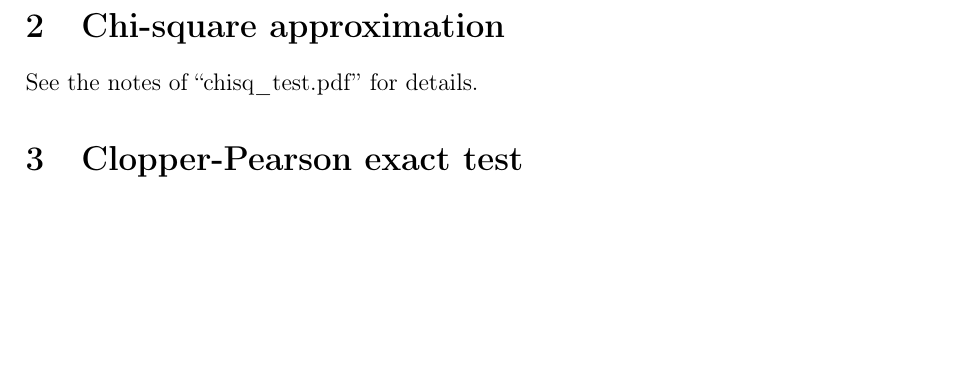
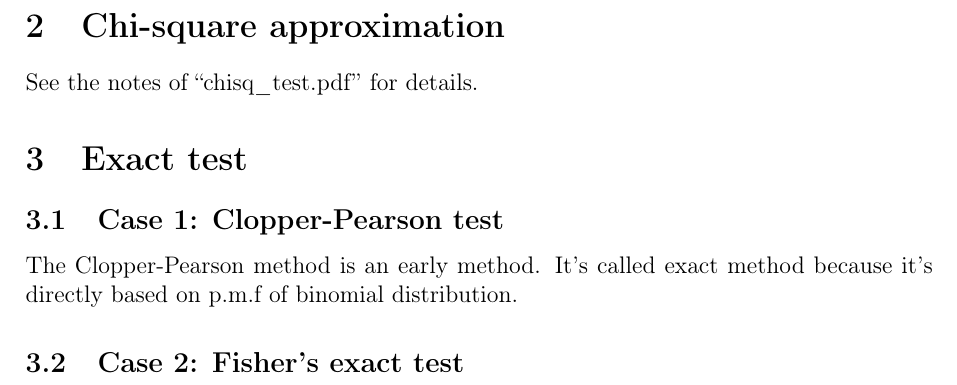
Before and after one commit to fenguoerbian/notes, a LaTeX document (binomial_prob/binomial_prob.tex): part of page 3 of 3, cut so that both start at the same text, the shorter picture padded with empty space. Compiled offline with pdfLaTeX.

Commit message:
Update notes for binomial test.

```diff
--- a/binomial_prob/binomial_prob.tex
+++ b/binomial_prob/binomial_prob.tex
@@ -228,8 +228,18 @@ where $S_p^2 = \frac{\left(n - 1\right)S_x^2 + \left(m - 1\right)S_y^2}{n + m -
 See the notes of ``chisq\_test.pdf'' for details.
 
 
-\section{Clopper-Pearson exact test}
-\label{sec:clopp-pears-exact}
+\section{Exact test}
+\label{sec:exact-test}
+
+\subsection{Case 1: Clopper-Pearson test}
+\label{sec:case-1:-clopper}
+
+The Clopper-Pearson method is an early method. It's called exact method because it's directly based on p.m.f of binomial distribution.
+
+\subsection{Case 2: Fisher's exact test}
+\label{sec:case-2:-fishers}
+
+
 
 
 
```
Also changed, not shown: binomial_prob/binomial_prob.pdf.
